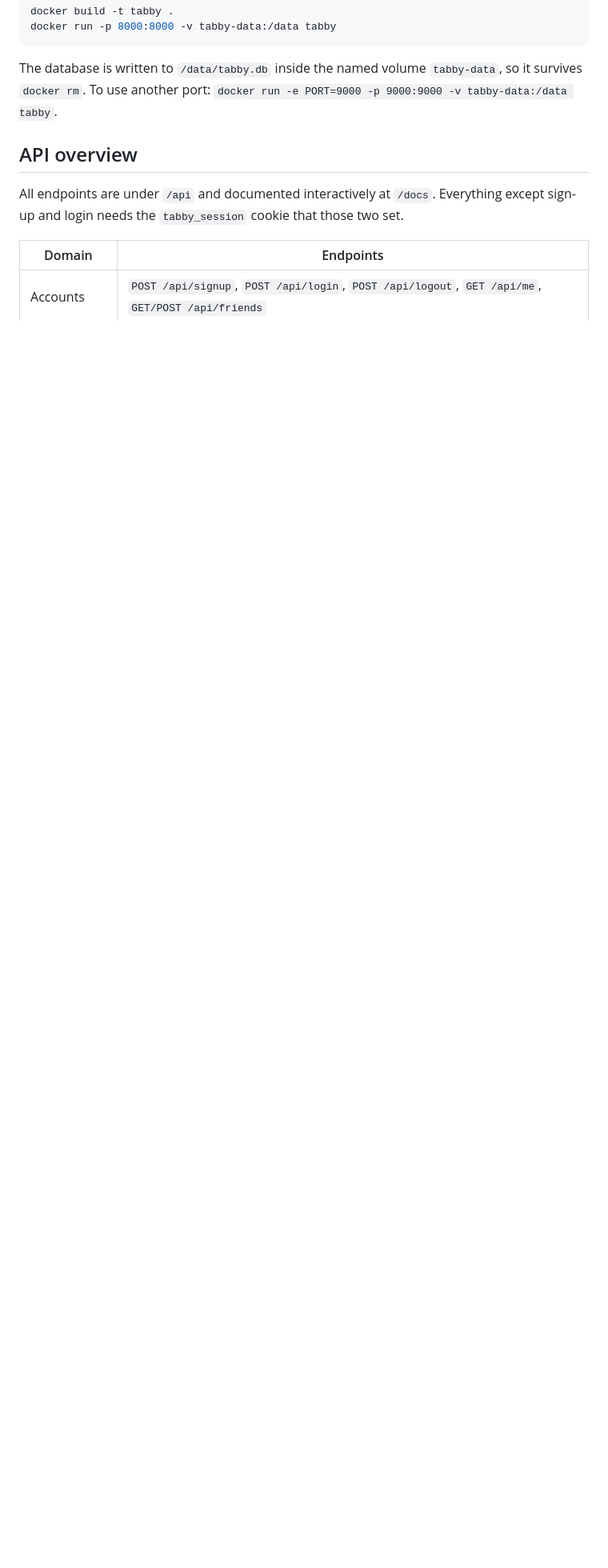
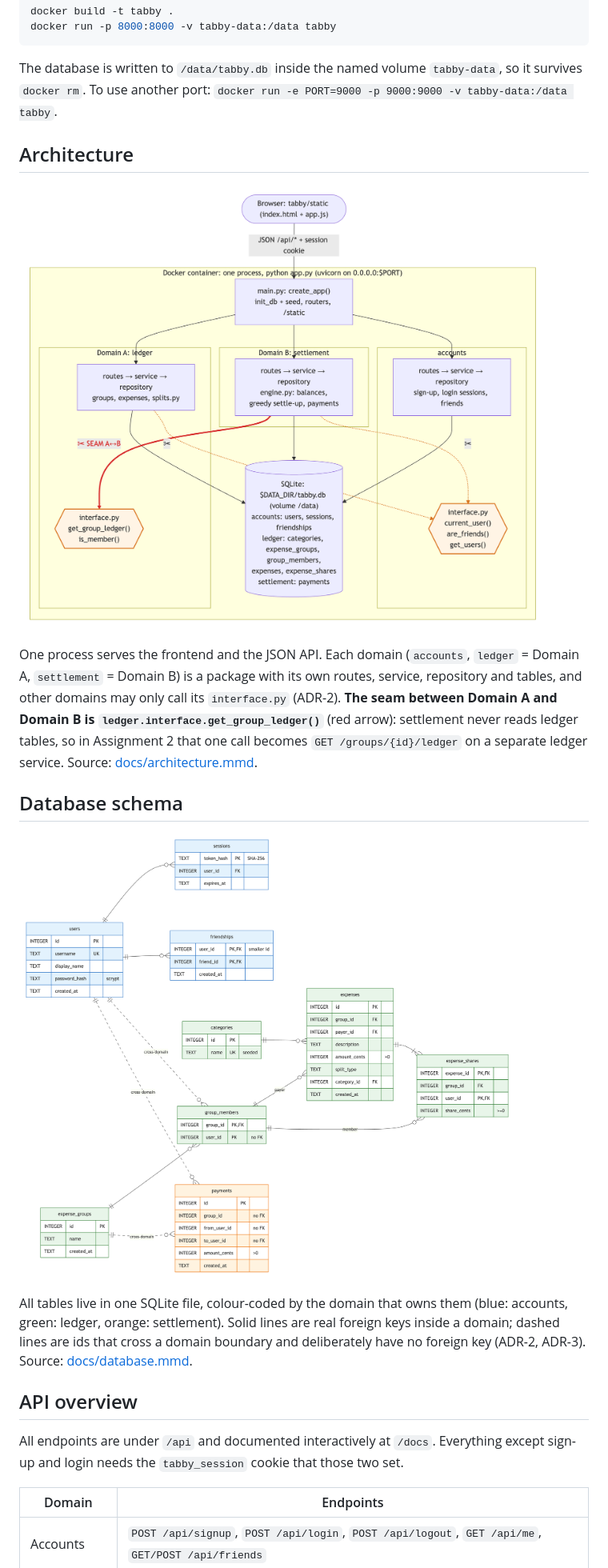
Before and after one commit to SergeGod/Software-Assignment-1, a Markdown page: README.md, the part around the change. Shown: that part at 80% size. Drawn GitHub-style; pictures changed too: docs/architecture.png (added), docs/database.png (added); blank space fills up the shorter version.

Commit message:
Add architecture and database diagrams with the domain seam marked
Mermaid sources in docs/ plus PNG renders. The architecture diagram shows the
single process, the three domain packages and the red seam where settlement
calls ledger.interface.get_group_ledger(). The ER diagram colours each table
by owning domain and draws cross-domain ids as dashed, FK-less links, matching
the schema.sql files and ADR-3.

````diff
--- a/README.md
+++ b/README.md
@@ -48,6 +48,18 @@ docker run -p 8000:8000 -v tabby-data:/data tabby
 ```
 
 The database is written to `/data/tabby.db` inside the named volume `tabby-data`, so it survives `docker rm`. To use another port: `docker run -e PORT=9000 -p 9000:9000 -v tabby-data:/data tabby`.
+
+## Architecture
+
+![Architecture diagram](docs/architecture.png)
+
+One process serves the frontend and the JSON API. Each domain (`accounts`, `ledger` = Domain A, `settlement` = Domain B) is a package with its own routes, service, repository and tables, and other domains may only call its `interface.py` (ADR-2). **The seam between Domain A and Domain B is `ledger.interface.get_group_ledger()`** (red arrow): settlement never reads ledger tables, so in Assignment 2 that one call becomes `GET /groups/{id}/ledger` on a separate ledger service. Source: [docs/architecture.mmd](docs/architecture.mmd).
+
+## Database schema
+
+![Database diagram](docs/database.png)
+
+All tables live in one SQLite file, colour-coded by the domain that owns them (blue: accounts, green: ledger, orange: settlement). Solid lines are real foreign keys inside a domain; dashed lines are ids that cross a domain boundary and deliberately have no foreign key (ADR-2, ADR-3). Source: [docs/database.mmd](docs/database.mmd).
 
 ## API overview
 
````
Also changed, not shown: 2 other files.
